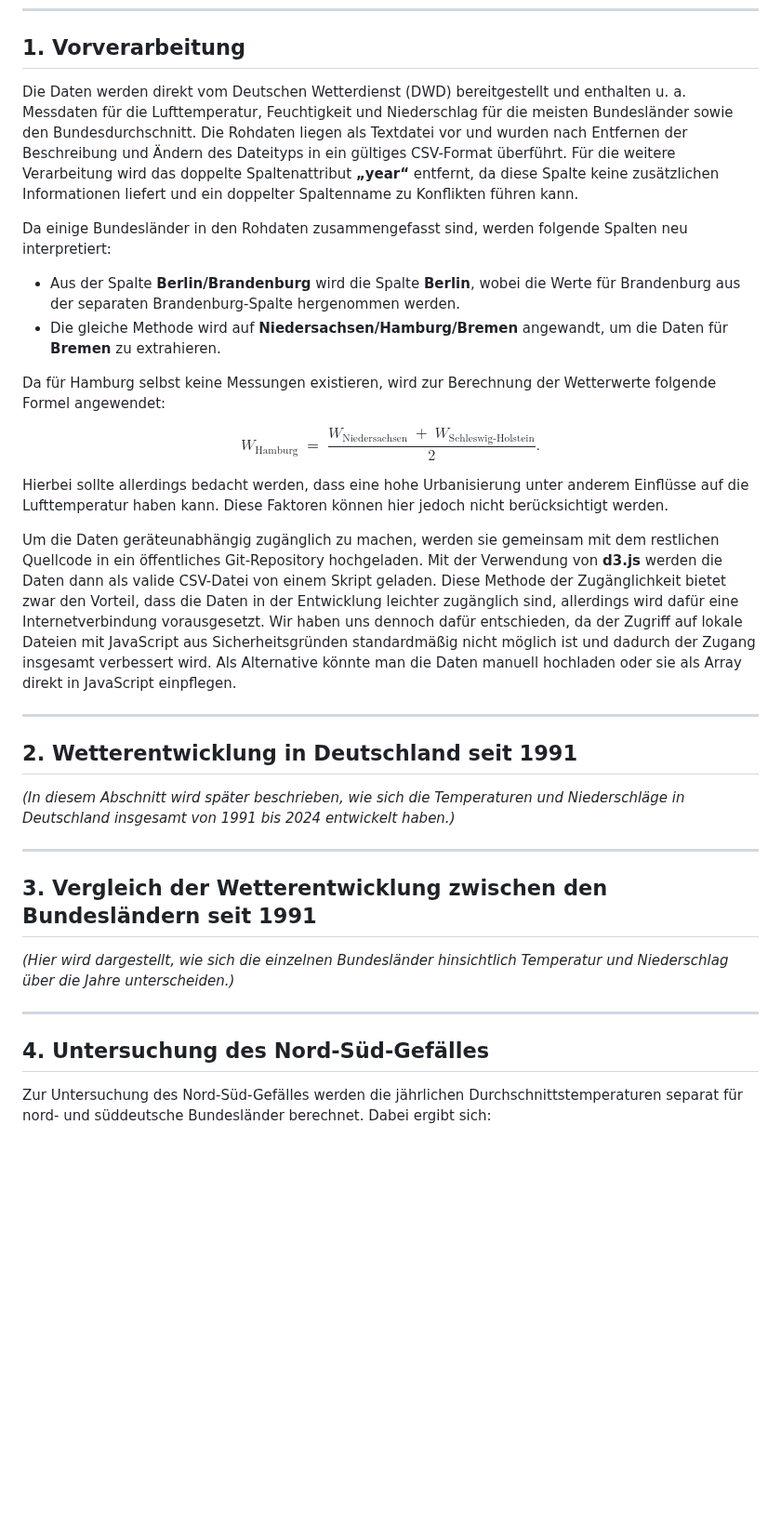
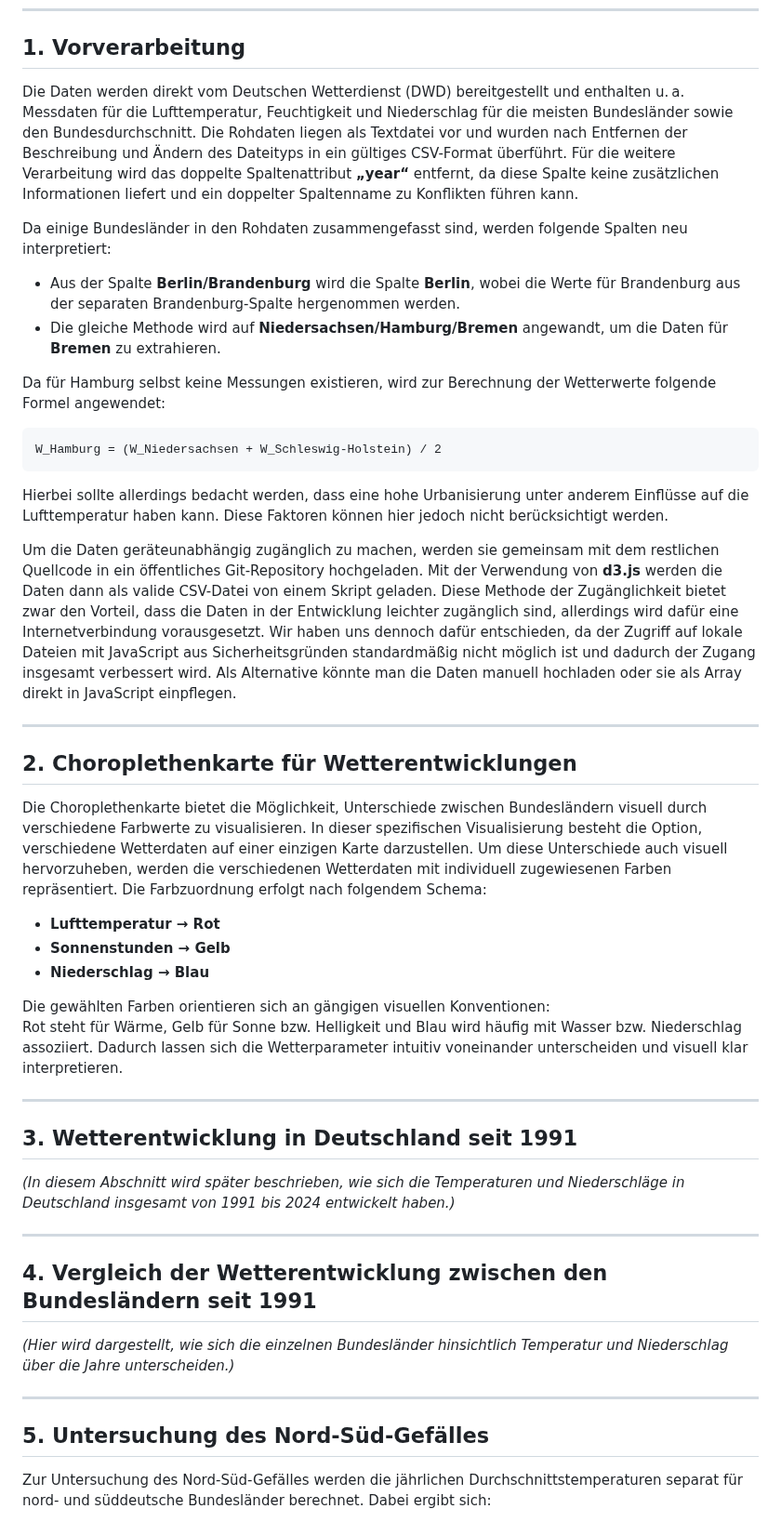
Before and after one commit to yousufyesil/WeatherVis, a Markdown page: README.md, the part around the change. Shown at 93% size. Rendered like a GitHub page; blank space fills up the shorter version.

Commit message:
Update README.md: Revise sections on data preprocessing and weather development; enhance clarity and visual representation of data

````diff
--- a/README.md
+++ b/README.md
@@ -10,7 +10,7 @@
 
 ## 1. Vorverarbeitung
 
-Die Daten werden direkt vom Deutschen Wetterdienst (DWD) bereitgestellt und enthalten u. a. Messdaten für die Lufttemperatur, Feuchtigkeit und Niederschlag für die meisten Bundesländer sowie den Bundesdurchschnitt. Die Rohdaten liegen als Textdatei vor und wurden nach Entfernen der Beschreibung und Ändern des Dateityps in ein gültiges CSV-Format überführt. Für die weitere Verarbeitung wird das doppelte Spaltenattribut **„year“** entfernt, da diese Spalte keine zusätzlichen Informationen liefert und ein doppelter Spaltenname zu Konflikten führen kann.
+Die Daten werden direkt vom Deutschen Wetterdienst (DWD) bereitgestellt und enthalten u. a. Messdaten für die Lufttemperatur, Feuchtigkeit und Niederschlag für die meisten Bundesländer sowie den Bundesdurchschnitt. Die Rohdaten liegen als Textdatei vor und wurden nach Entfernen der Beschreibung und Ändern des Dateityps in ein gültiges CSV-Format überführt. Für die weitere Verarbeitung wird das doppelte Spaltenattribut **„year“** entfernt, da diese Spalte keine zusätzlichen Informationen liefert und ein doppelter Spaltenname zu Konflikten führen kann.
 
 Da einige Bundesländer in den Rohdaten zusammengefasst sind, werden folgende Spalten neu interpretiert:
 
@@ -19,9 +19,9 @@ Da einige Bundesländer in den Rohdaten zusammengefasst sind, werden folgende Sp
 
 Da für Hamburg selbst keine Messungen existieren, wird zur Berechnung der Wetterwerte folgende Formel angewendet:
 
-$$
-W_{\mathrm{Hamburg}} \;=\; \frac{W_{\mathrm{Niedersachsen}} \;+\; W_{\mathrm{Schleswig\text{-}Holstein}}}{2}.
-$$
+```
+W_Hamburg = (W_Niedersachsen + W_Schleswig-Holstein) / 2
+```
 
 Hierbei sollte allerdings bedacht werden, dass eine hohe Urbanisierung unter anderem Einflüsse auf die Lufttemperatur haben kann. Diese Faktoren können hier jedoch nicht berücksichtigt werden.
 
@@ -29,19 +29,32 @@ Um die Daten geräteunabhängig zugänglich zu machen, werden sie gemeinsam mit
 
 ---
 
-## 2. Wetterentwicklung in Deutschland seit 1991
+## 2. Choroplethenkarte für Wetterentwicklungen
+
+Die Choroplethenkarte bietet die Möglichkeit, Unterschiede zwischen Bundesländern visuell durch verschiedene Farbwerte zu visualisieren. In dieser spezifischen Visualisierung besteht die Option, verschiedene Wetterdaten auf einer einzigen Karte darzustellen. Um diese Unterschiede auch visuell hervorzuheben, werden die verschiedenen Wetterdaten mit individuell zugewiesenen Farben repräsentiert. Die Farbzuordnung erfolgt nach folgendem Schema:
+
+- **Lufttemperatur → Rot**
+- **Sonnenstunden → Gelb**
+- **Niederschlag → Blau**
+
+Die gewählten Farben orientieren sich an gängigen visuellen Konventionen:
+Rot steht für Wärme, Gelb für Sonne bzw. Helligkeit und Blau wird häufig mit Wasser bzw. Niederschlag assoziiert. Dadurch lassen sich die Wetterparameter intuitiv voneinander unterscheiden und visuell klar interpretieren.
+
+---
+
+## 3. Wetterentwicklung in Deutschland seit 1991
 
 *(In diesem Abschnitt wird später beschrieben, wie sich die Temperaturen und Niederschläge in Deutschland insgesamt von 1991 bis 2024 entwickelt haben.)*
 
 ---
 
-## 3. Vergleich der Wetterentwicklung zwischen den Bundesländern seit 1991
+## 4. Vergleich der Wetterentwicklung zwischen den Bundesländern seit 1991
 
 *(Hier wird dargestellt, wie sich die einzelnen Bundesländer hinsichtlich Temperatur und Niederschlag über die Jahre unterscheiden.)*
 
 ---
 
-## 4. Untersuchung des Nord-Süd-Gefälles
+## 5. Untersuchung des Nord-Süd-Gefälles
 
 Zur Untersuchung des Nord-Süd-Gefälles werden die jährlichen Durchschnittstemperaturen separat für nord- und süddeutsche Bundesländer berechnet. Dabei ergibt sich:
 
````
